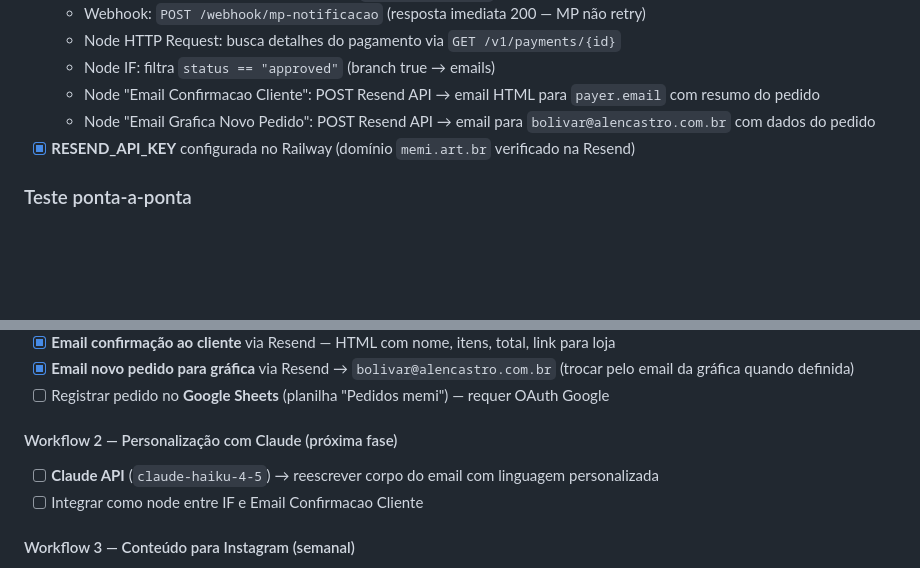
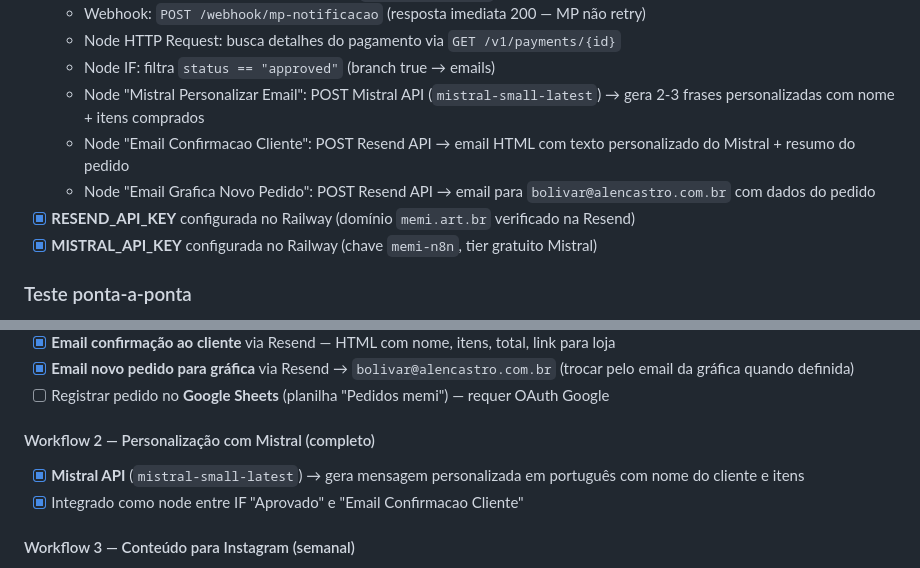
Before and after one commit to bolivaralencastro/memi-art-br, a Markdown page: STATUS.md, 2 parts joined by grey strips. GitHub-like rendering; blank space fills up the shorter version.

Commit message:
sessão 4: integração Mistral para emails personalizados
- MISTRAL_API_KEY (memi-n8n) adicionada ao Railway
- Node "Mistral Personalizar Email" inserido no workflow MP Notificacao
  - Modelo: mistral-small-latest (tier gratuito)
  - Gera 2-3 frases personalizadas em pt-BR com nome do cliente e itens
- Email Confirmacao Cliente atualizado para usar texto do Mistral
- Pipeline completo: IF aprovado → Mistral → Email Cliente → Email Gráfica

Co-Authored-By: Claude Sonnet 4.6 <noreply@anthropic.com>

```diff
--- a/STATUS.md
+++ b/STATUS.md
@@ -45,9 +45,11 @@
   - Webhook: `POST /webhook/mp-notificacao` (resposta imediata 200 — MP não retry)
   - Node HTTP Request: busca detalhes do pagamento via `GET /v1/payments/{id}`
   - Node IF: filtra `status == "approved"` (branch true → emails)
-  - Node "Email Confirmacao Cliente": POST Resend API → email HTML para `payer.email` com resumo do pedido
+  - Node "Mistral Personalizar Email": POST Mistral API (`mistral-small-latest`) → gera 2-3 frases personalizadas com nome + itens comprados
+  - Node "Email Confirmacao Cliente": POST Resend API → email HTML com texto personalizado do Mistral + resumo do pedido
   - Node "Email Grafica Novo Pedido": POST Resend API → email para `bolivar@alencastro.com.br` com dados do pedido
 - [x] **RESEND_API_KEY** configurada no Railway (domínio `memi.art.br` verificado na Resend)
+- [x] **MISTRAL_API_KEY** configurada no Railway (chave `memi-n8n`, tier gratuito Mistral)
 
 ### Teste ponta-a-ponta
 - [x] `curl POST /webhook/checkout` → retorna `init_point` válido do MP sandbox
@@ -80,9 +82,9 @@
 - [x] **Email novo pedido para gráfica** via Resend → `bolivar@alencastro.com.br` (trocar pelo email da gráfica quando definida)
 - [ ] Registrar pedido no **Google Sheets** (planilha "Pedidos memi") — requer OAuth Google
 
-#### Workflow 2 — Personalização com Claude (próxima fase)
-- [ ] **Claude API** (`claude-haiku-4-5`) → reescrever corpo do email com linguagem personalizada
-- [ ] Integrar como node entre IF e Email Confirmacao Cliente
+#### Workflow 2 — Personalização com Mistral (completo)
+- [x] **Mistral API** (`mistral-small-latest`) → gera mensagem personalizada em português com nome do cliente e itens
+- [x] Integrado como node entre IF "Aprovado" e "Email Confirmacao Cliente"
 
 #### Workflow 3 — Conteúdo para Instagram (semanal)
 - [ ] Trigger: Cron toda segunda-feira às 9h
```
Also changed, not shown: other parts of STATUS.md (+1 -1 lines).
